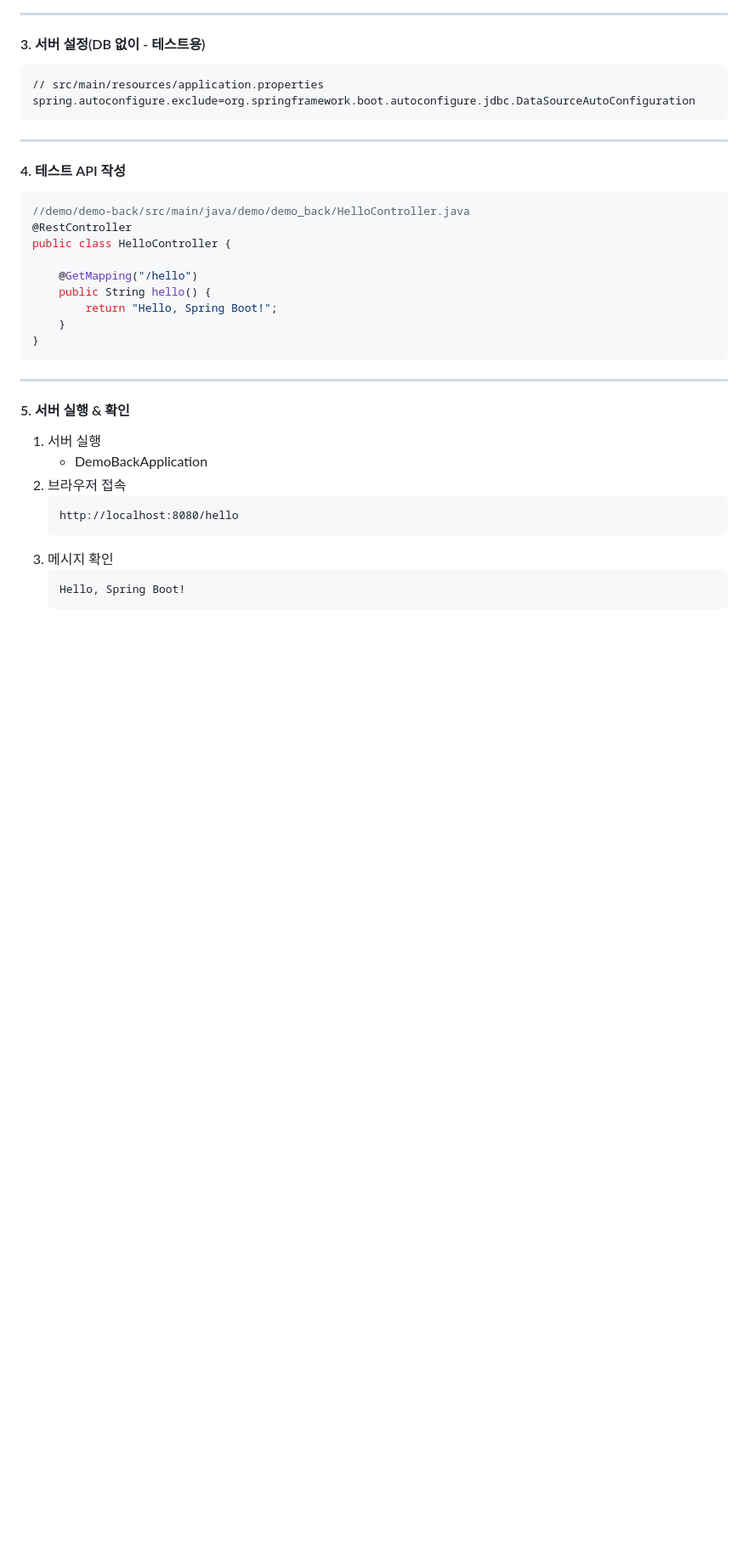
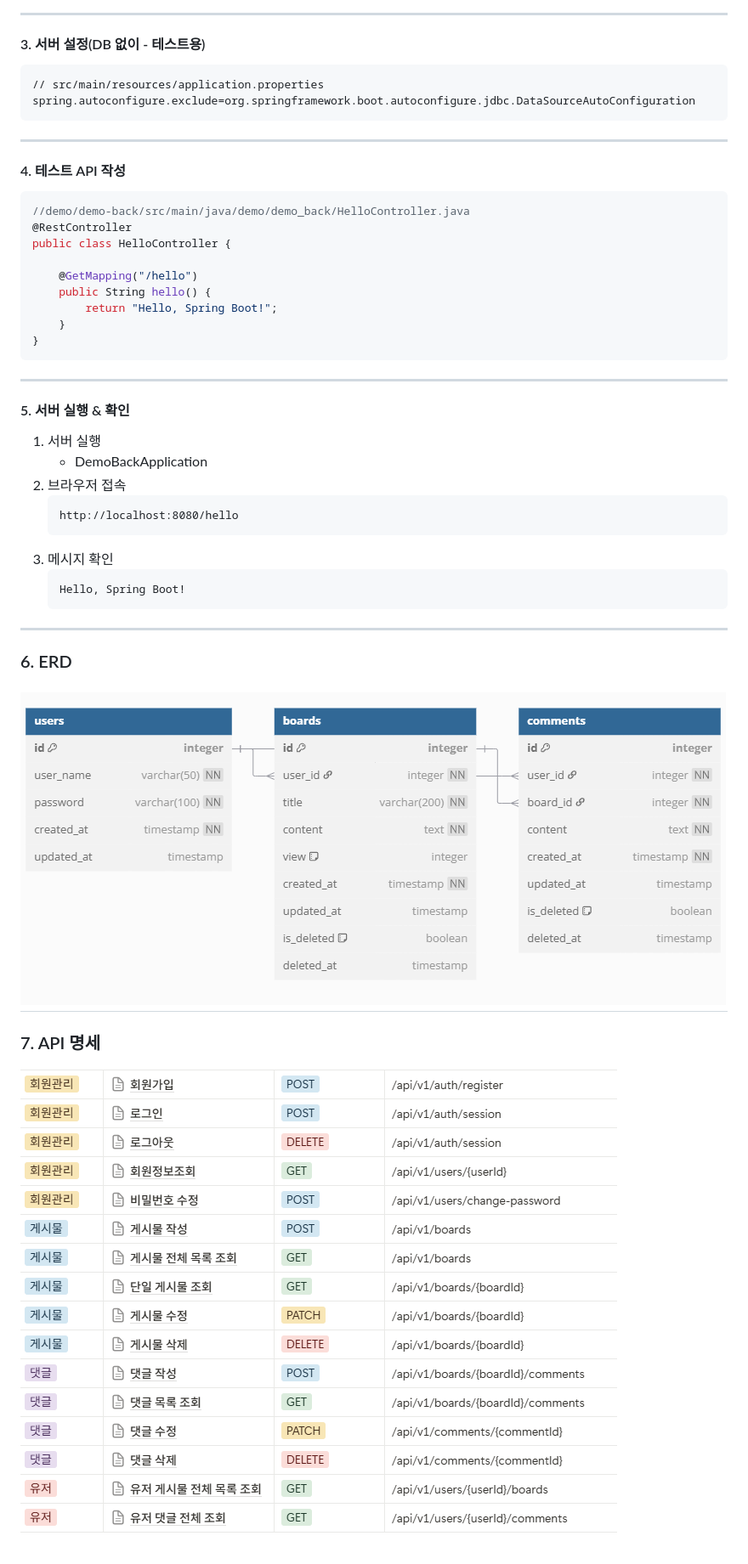
Before and after one commit to 3957ki/MST365, a Markdown page: demo/demo-back/README.md, the part around the change printed below. Shown: that part at 85% size. Rendered like a GitHub page; pictures changed too: demo/demo-back/api.png (added), demo/demo-back/erd.png (added); blank space fills up the shorter version.

Commit message:
:memo: [docs] README.md 수정

````diff
--- a/demo/demo-back/README.md
+++ b/demo/demo-back/README.md
@@ -39,8 +54,11 @@ public class HelloController {
     }
 }
 ```
+
 ---
+
 #### 5. 서버 실행 & 확인
+
 1. 서버 실행
    - DemoBackApplication
 2. 브라우저 접속
@@ -51,3 +69,13 @@ public class HelloController {
    ```html
    Hello, Spring Boot!
    ```
+
+---
+
+### 6. ERD
+
+## ![erd.png](erd.png)
+
+### 7. API 명세
+
+![api.png](api.png)
````
Also changed, not shown: other parts of demo/demo-back/README.md (+17 -2 lines), demo/demo-back/setting1.png (renamed from demo/demo-back/img.png), demo/demo-back/setting2.png (renamed from demo/demo-back/image2.png).
